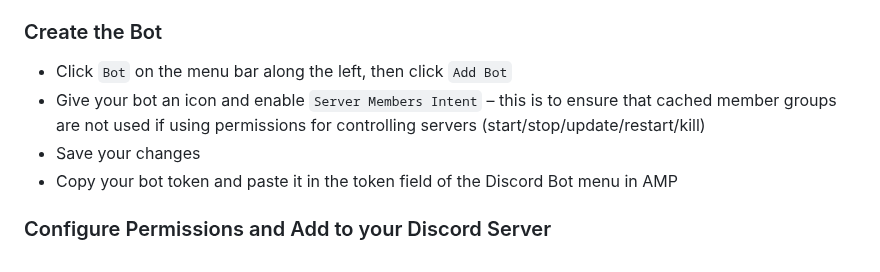
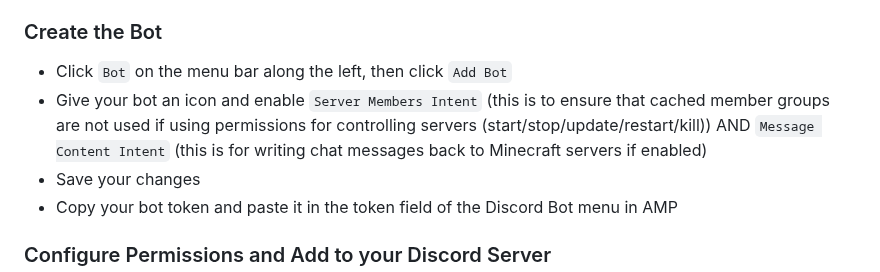
Before and after one commit to winglessraven/AMP-Discord-Bot, a Markdown page: README.md, the part around the change. Rendered like a GitHub page.

```diff
--- a/README.md
+++ b/README.md
@@ -53,7 +53,7 @@ Before the plugin can be used you need to configure AMP in a specific way.  **NO
 
 ### Create the Bot
 * Click `Bot` on the menu bar along the left, then click `Add Bot`
-* Give your bot an icon and enable `Server Members Intent` – this is to ensure that cached member groups are not used if using permissions for controlling servers (start/stop/update/restart/kill)
+* Give your bot an icon and enable `Server Members Intent` (this is to ensure that cached member groups are not used if using permissions for controlling servers (start/stop/update/restart/kill)) AND `Message Content Intent` (this is for writing chat messages back to Minecraft servers if enabled)
 * Save your changes
 * Copy your bot token and paste it in the token field of the Discord Bot menu in AMP
 
```
